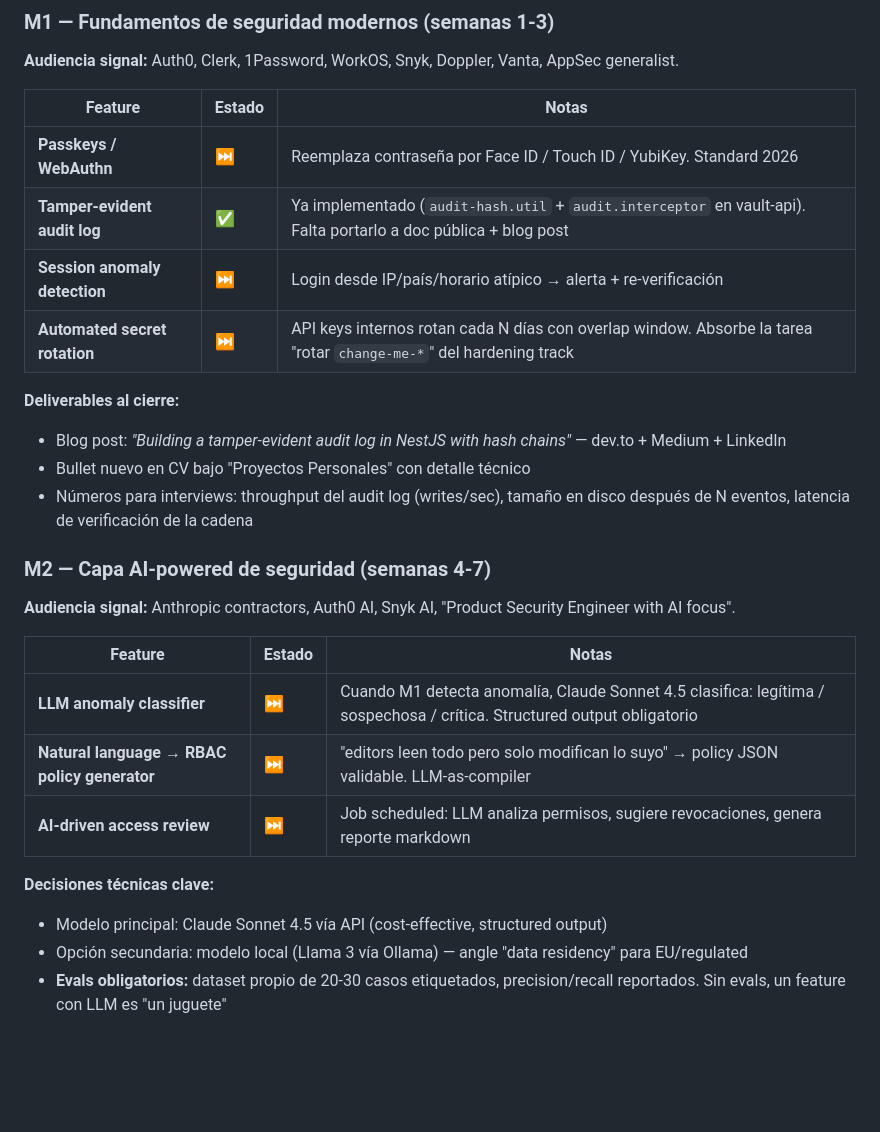
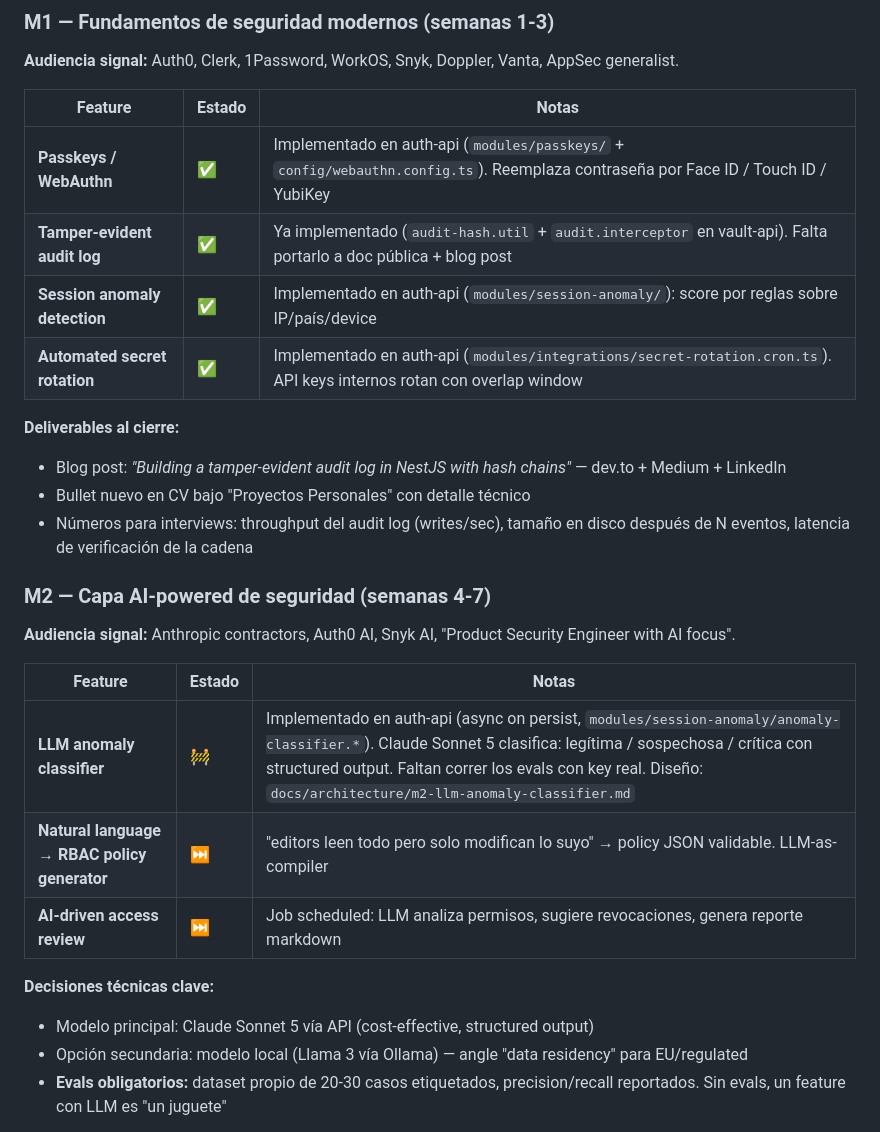
Before and after one commit to ElwinErnst/sytadel-suite, a Markdown page: docs/ROADMAP.md, the part around the change. GitHub-like rendering; blank space fills up the shorter version.

Commit message:
docs(roadmap): mark M1 done, M2 classifier in progress, Sonnet 4.5->5

```diff
--- a/docs/ROADMAP.md
+++ b/docs/ROADMAP.md
@@ -49,10 +49,10 @@ Sin esto, el resto del roadmap no tiene dónde apoyarse:
 
 | Feature | Estado | Notas |
 |---------|--------|-------|
-| **Passkeys / WebAuthn** | ⏭️ | Reemplaza contraseña por Face ID / Touch ID / YubiKey. Standard 2026 |
+| **Passkeys / WebAuthn** | ✅ | Implementado en auth-api (`modules/passkeys/` + `config/webauthn.config.ts`). Reemplaza contraseña por Face ID / Touch ID / YubiKey |
 | **Tamper-evident audit log** | ✅ | Ya implementado (`audit-hash.util` + `audit.interceptor` en vault-api). Falta portarlo a doc pública + blog post |
-| **Session anomaly detection** | ⏭️ | Login desde IP/país/horario atípico → alerta + re-verificación |
-| **Automated secret rotation** | ⏭️ | API keys internos rotan cada N días con overlap window. Absorbe la tarea "rotar `change-me-*`" del hardening track |
+| **Session anomaly detection** | ✅ | Implementado en auth-api (`modules/session-anomaly/`): score por reglas sobre IP/país/device |
+| **Automated secret rotation** | ✅ | Implementado en auth-api (`modules/integrations/secret-rotation.cron.ts`). API keys internos rotan con overlap window |
 
 **Deliverables al cierre:**
 - Blog post: *"Building a tamper-evident audit log in NestJS with hash chains"* — dev.to + Medium + LinkedIn
@@ -65,12 +65,12 @@ Sin esto, el resto del roadmap no tiene dónde apoyarse:
 
 | Feature | Estado | Notas |
 |---------|--------|-------|
-| **LLM anomaly classifier** | ⏭️ | Cuando M1 detecta anomalía, Claude Sonnet 4.5 clasifica: legítima / sospechosa / crítica. Structured output obligatorio |
+| **LLM anomaly classifier** | 🚧 | Implementado en auth-api (async on persist, `modules/session-anomaly/anomaly-classifier.*`). Claude Sonnet 5 clasifica: legítima / sospechosa / crítica con structured output. Faltan correr los evals con key real. Diseño: `docs/architecture/m2-llm-anomaly-classifier.md` |
 | **Natural language → RBAC policy generator** | ⏭️ | "editors leen todo pero solo modifican lo suyo" → policy JSON validable. LLM-as-compiler |
 | **AI-driven access review** | ⏭️ | Job scheduled: LLM analiza permisos, sugiere revocaciones, genera reporte markdown |
 
 **Decisiones técnicas clave:**
-- Modelo principal: Claude Sonnet 4.5 vía API (cost-effective, structured output)
+- Modelo principal: Claude Sonnet 5 vía API (cost-effective, structured output)
 - Opción secundaria: modelo local (Llama 3 vía Ollama) — angle "data residency" para EU/regulated
 - **Evals obligatorios:** dataset propio de 20-30 casos etiquetados, precision/recall reportados. Sin evals, un feature con LLM es "un juguete"
 
```
